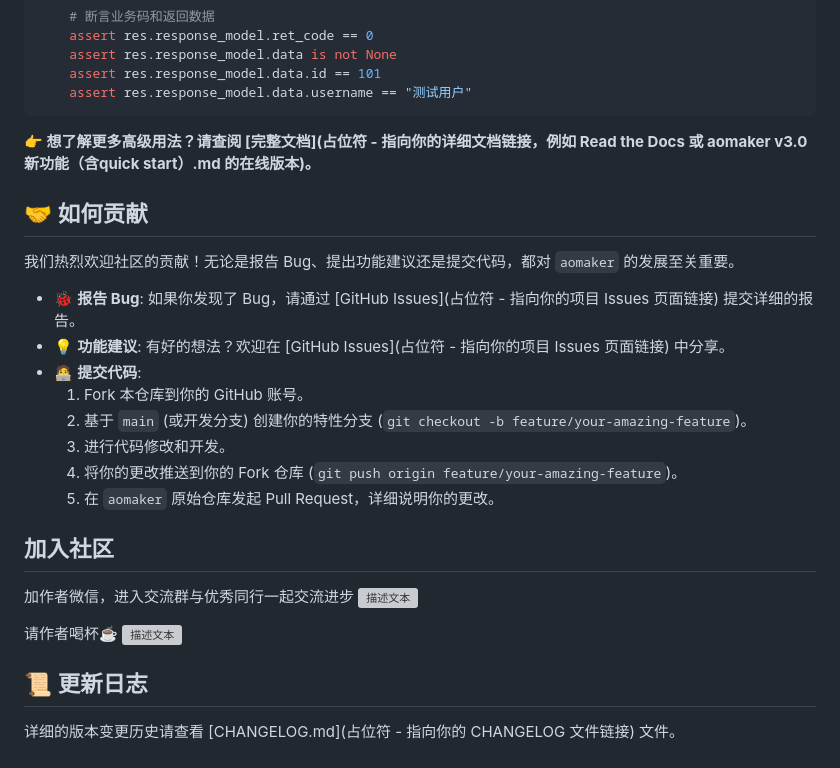
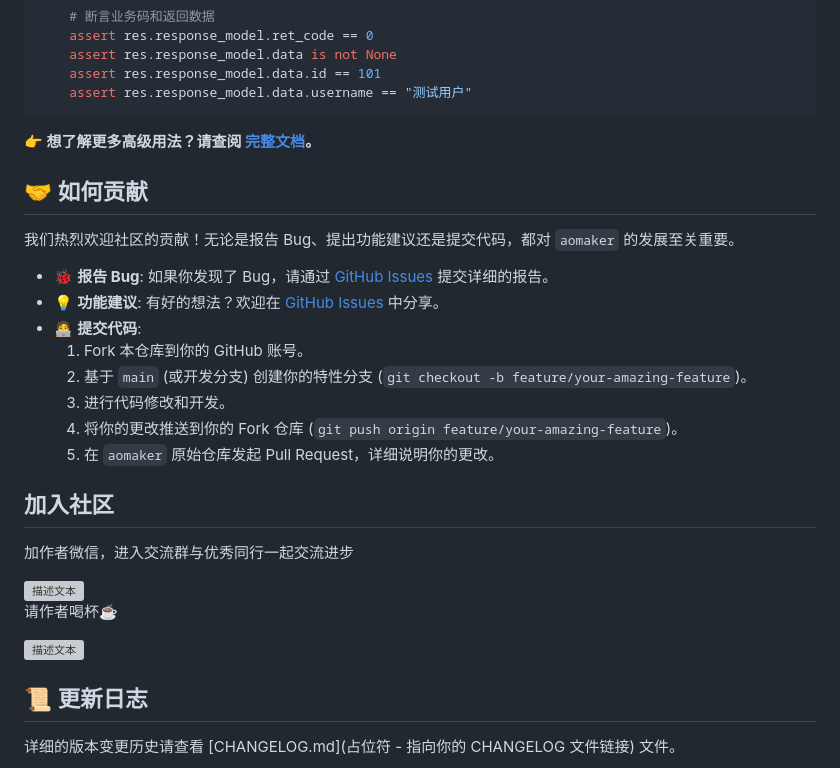
Before and after one commit to ae86sen/aomaker, a Markdown page: README.md, the part around one of its changes. Rendered like a GitHub page; grey boxes are pictures that could not be loaded.

Commit message:
调整介绍文档中的超链接

````diff
--- a/README.md
+++ b/README.md
@@ -174,14 +174,14 @@ def test_create_user_success():
     assert res.response_model.data.username == "测试用户"
 ```
 
-**👉 想了解更多高级用法？请查阅 [完整文档](占位符 - 指向你的详细文档链接，例如 Read the Docs 或 aomaker v3.0新功能（含quick start）.md 的在线版本)。**
+**👉 想了解更多高级用法？请查阅 [完整文档](https://aomaker.cn/docs)。**
 
 ## 🤝 如何贡献
 
 我们热烈欢迎社区的贡献！无论是报告 Bug、提出功能建议还是提交代码，都对 `aomaker` 的发展至关重要。
 
-*   🐞 **报告 Bug**: 如果你发现了 Bug，请通过 [GitHub Issues](占位符 - 指向你的项目 Issues 页面链接) 提交详细的报告。
-*   💡 **功能建议**: 有好的想法？欢迎在 [GitHub Issues](占位符 - 指向你的项目 Issues 页面链接) 中分享。
+*   🐞 **报告 Bug**: 如果你发现了 Bug，请通过 [GitHub Issues](https://github.com/ae86sen/aomaker/issues) 提交详细的报告。
+*   💡 **功能建议**: 有好的想法？欢迎在 [GitHub Issues](https://github.com/ae86sen/aomaker/issues) 中分享。
 *   🧑‍💻 **提交代码**:
     1.  Fork 本仓库到你的 GitHub 账号。
     2.  基于 `main` (或开发分支) 创建你的特性分支 (`git checkout -b feature/your-amazing-feature`)。
@@ -189,10 +189,13 @@ def test_create_user_success():
     4.  将你的更改推送到你的 Fork 仓库 (`git push origin feature/your-amazing-feature`)。
     5.  在 `aomaker` 原始仓库发起 Pull Request，详细说明你的更改。
 ## 加入社区
+
 加作者微信，进入交流群与优秀同行一起交流进步
+
 <img src="https://picgo2listen.oss-cn-beijing.aliyuncs.com/imgs/wechat.JPG" width="30%" height="30%" alt="描述文本">
 
 请作者喝杯☕️
+
 <img src="https://picgo2listen.oss-cn-beijing.aliyuncs.com/imgs/payment.jpg" width="30%" height="30%" alt="描述文本">
 
 
````
Also changed, not shown: other parts of README.md (+1 -1 lines).
